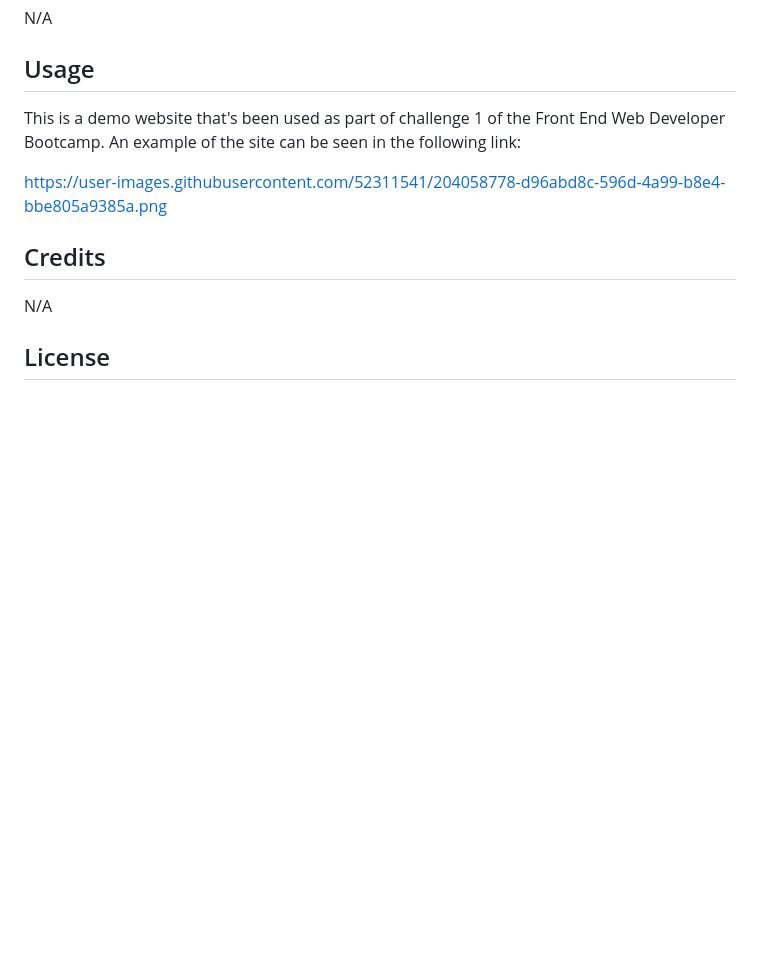
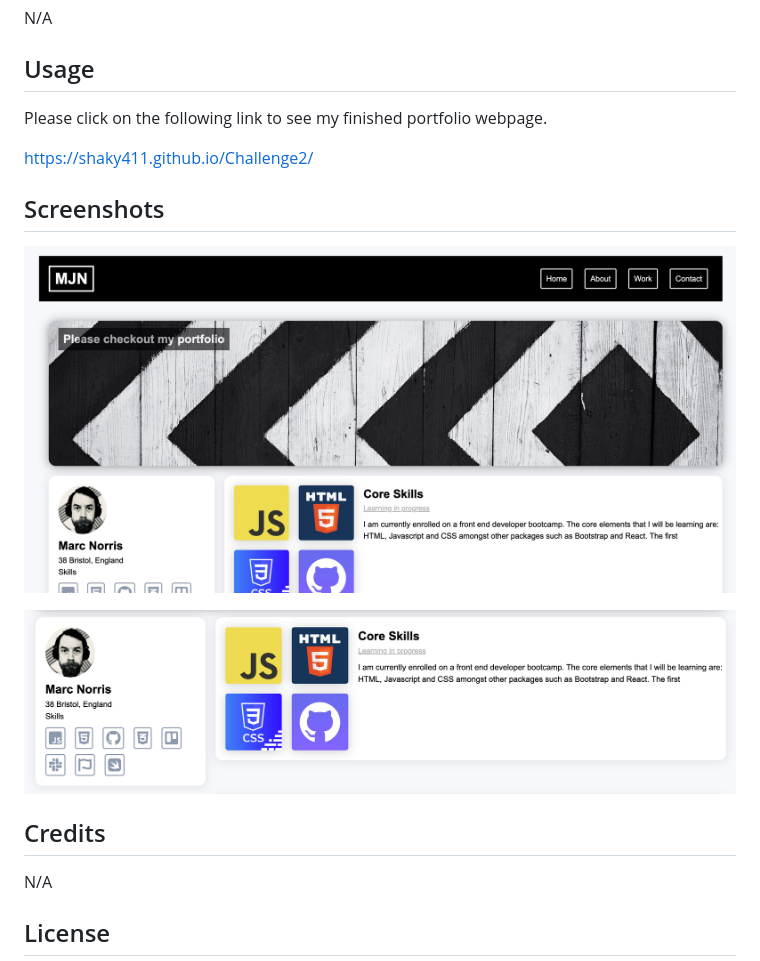
Before and after one commit to shaky411/Challenge2, a Markdown page: README.md, the part around the change. GitHub-like rendering; pictures changed too: images/Screenshot/Screenshot_1.jpeg (added), images/Screenshot/Screenshot_2.png (added); blank space fills up the shorter version.

```diff
--- a/README.md
+++ b/README.md
@@ -30,9 +30,16 @@ N/A
 
 ## Usage
 
-This is a demo website that's been used as part of challenge 1 of the Front End Web Developer Bootcamp. An example of the site can be seen in the following link:
+Please click on the following link to see my finished portfolio webpage.
 
-https://user-images.githubusercontent.com/52311541/204058778-d96abd8c-596d-4a99-b8e4-bbe805a9385a.png
+https://shaky411.github.io/Challenge2/
+
+
+## Screenshots
+
+![Alt text](images/Screenshot/Screenshot_1.jpeg)
+
+![Alt text](images/Screenshot/Screenshot_2.png)
 
 ## Credits
 
```
Also changed, not shown: 4 other files.
